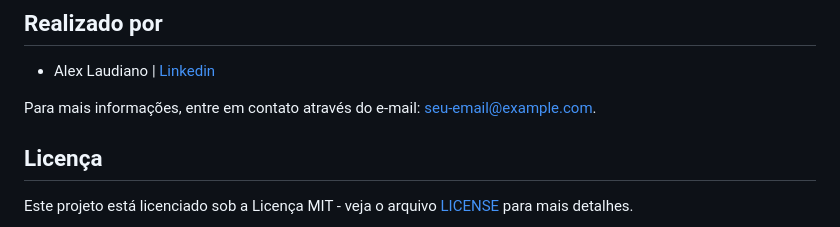
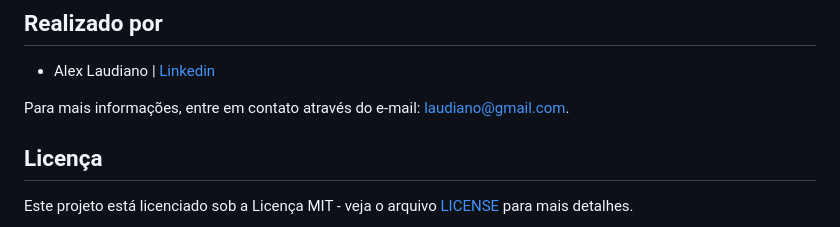
Before and after one commit to alexlaudiano/decodificador-de-texto, a Markdown page: README.md, the part around the change. Rendered like a GitHub page.

```diff
--- a/README.md
+++ b/README.md
@@ -103,7 +103,7 @@ Recompensa de conclusão do desafio ✅
 
 * Alex Laudiano | [Linkedin](https://www.linkedin.com/in/laudiano/)
 
-Para mais informações, entre em contato através do e-mail: [seu-email@example.com](mailto:laudiano@gmail.com).
+Para mais informações, entre em contato através do e-mail: [laudiano@gmail.com](mailto:laudiano@gmail.com).
 
 ## Licença
 
```
